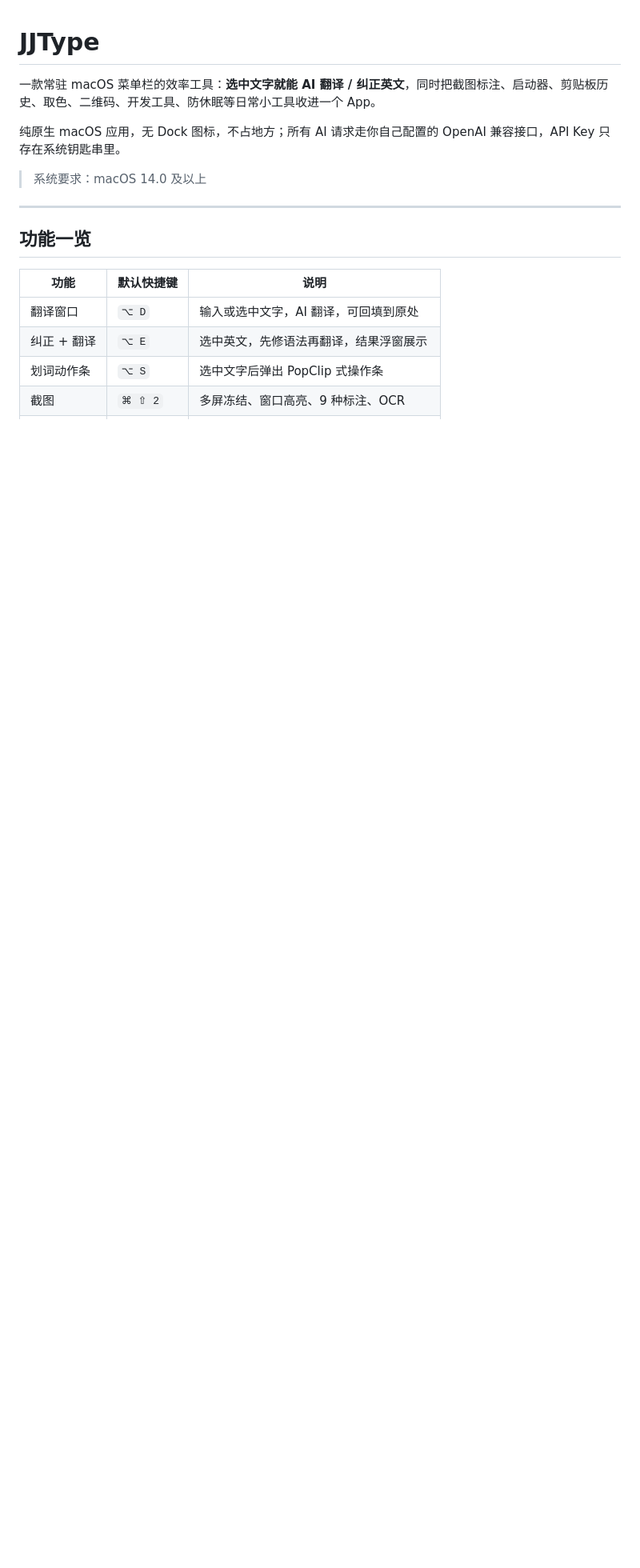
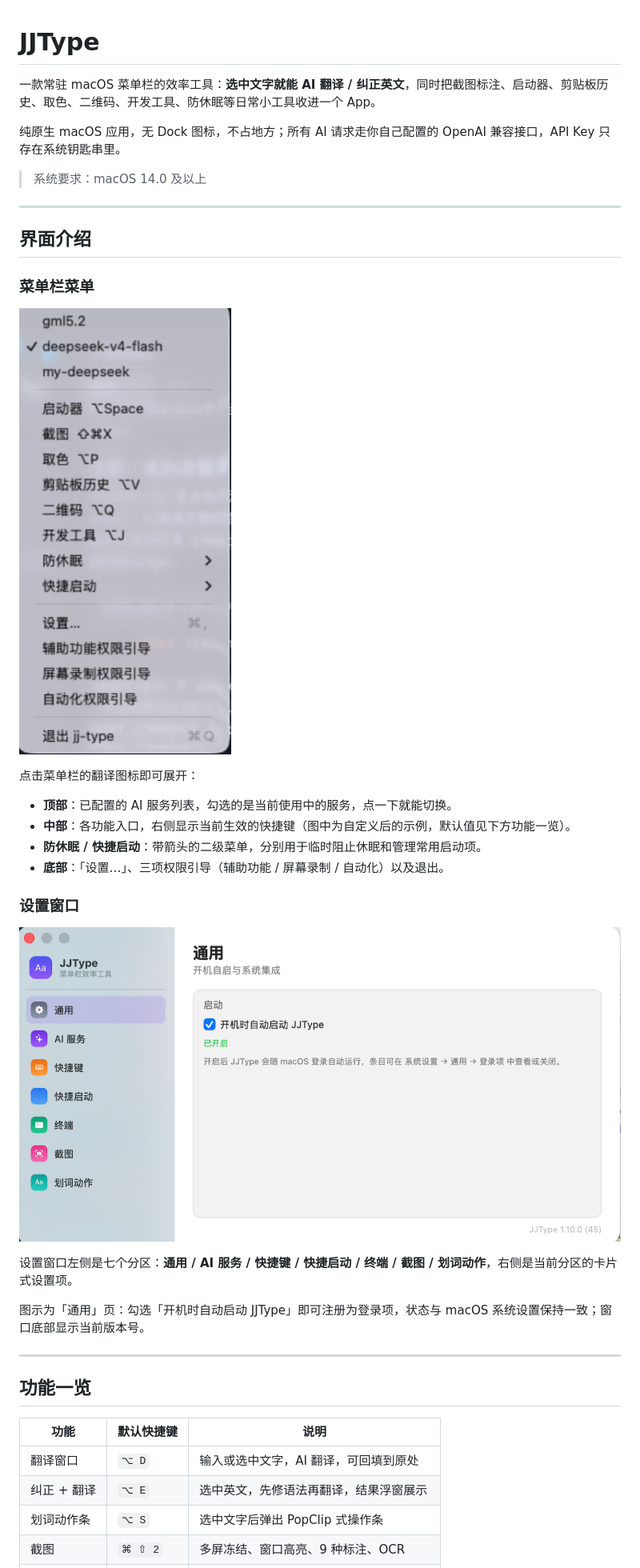
Before and after one commit to peijue-chen/jj-type, a Markdown page: README.md, the part around the change. Shown at 80% size. Rendered like a GitHub page; pictures changed too: docs/images/menu-bar.png (added), docs/images/settings-general.png (added); blank space fills up the shorter version.

Commit message:
images

```diff
--- a/README.md
+++ b/README.md
@@ -5,6 +5,29 @@
 纯原生 macOS 应用，无 Dock 图标，不占地方；所有 AI 请求走你自己配置的 OpenAI 兼容接口，API Key 只存在系统钥匙串里。
 
 > 系统要求：macOS 14.0 及以上
+
+---
+
+## 界面介绍
+
+### 菜单栏菜单
+
+![菜单栏菜单](docs/images/menu-bar.png)
+
+点击菜单栏的翻译图标即可展开：
+
+- **顶部**：已配置的 AI 服务列表，勾选的是当前使用中的服务，点一下就能切换。
+- **中部**：各功能入口，右侧显示当前生效的快捷键（图中为自定义后的示例，默认值见下方功能一览）。
+- **防休眠 / 快捷启动**：带箭头的二级菜单，分别用于临时阻止休眠和管理常用启动项。
+- **底部**：「设置…」、三项权限引导（辅助功能 / 屏幕录制 / 自动化）以及退出。
+
+### 设置窗口
+
+![设置窗口 · 通用](docs/images/settings-general.png)
+
+设置窗口左侧是七个分区：**通用 / AI 服务 / 快捷键 / 快捷启动 / 终端 / 截图 / 划词动作**，右侧是当前分区的卡片式设置项。
+
+图示为「通用」页：勾选「开机时自动启动 JJType」即可注册为登录项，状态与 macOS 系统设置保持一致；窗口底部显示当前版本号。
 
 ---
 
```
